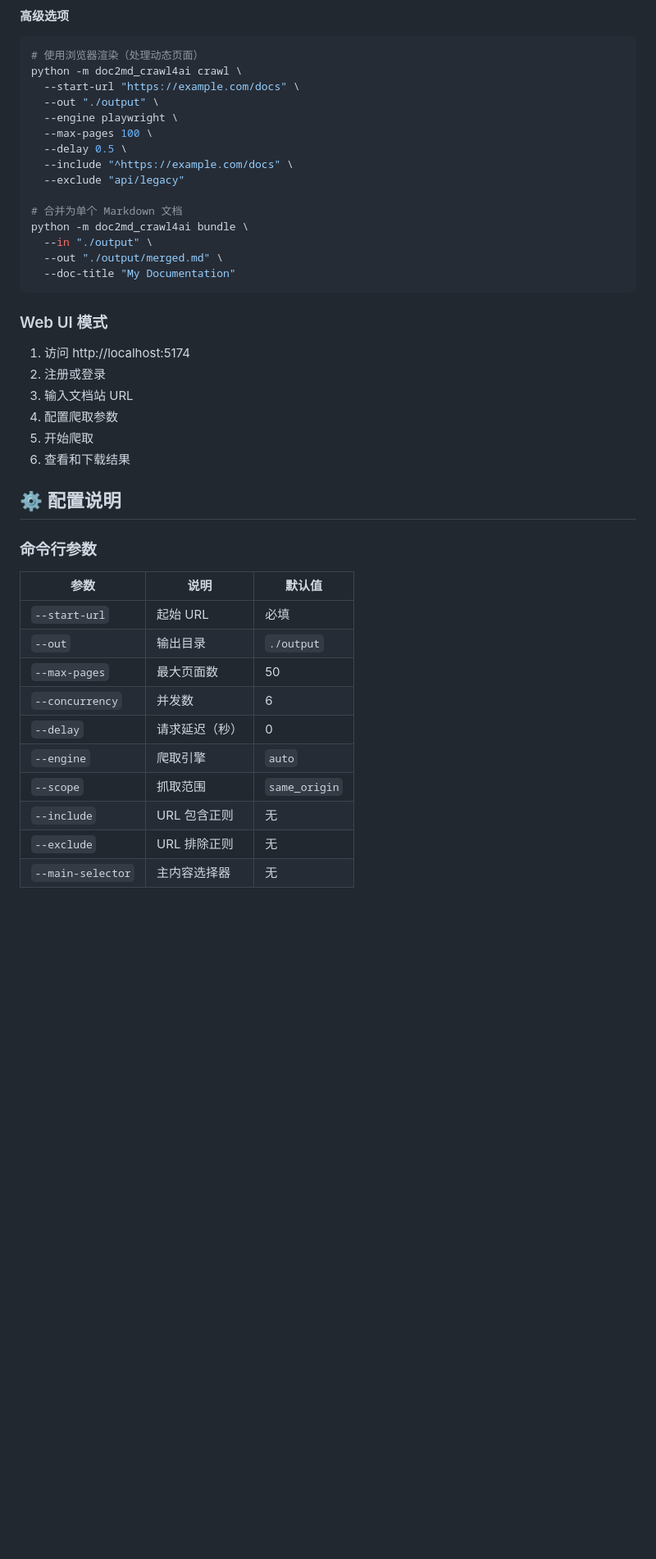
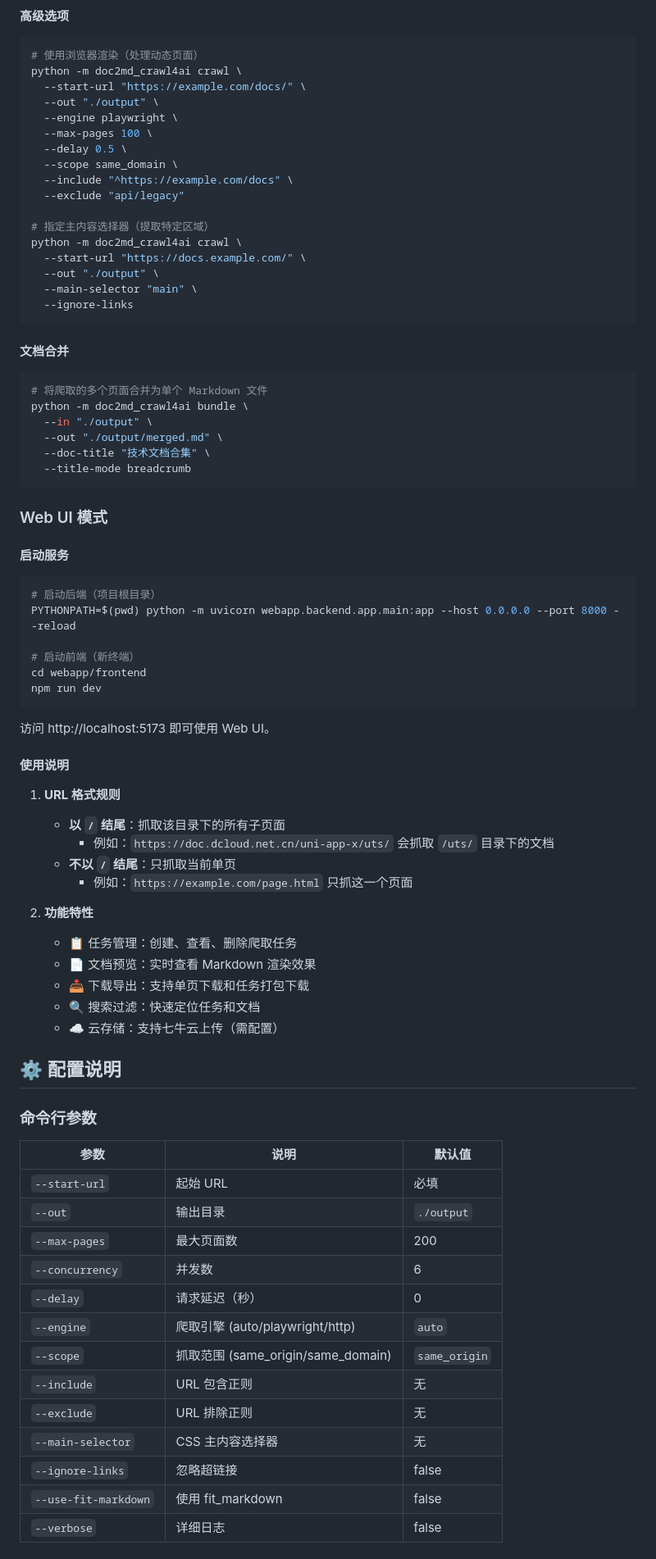
Before and after one commit to xuzihaojoe/doc2md_crawl4ai, a Markdown page: README.md, the part around one of its changes. Shown at 82% size. Drawn GitHub-style; blank space fills up the shorter version.

````diff
--- a/README.md
+++ b/README.md
@@ -82,29 +77,63 @@ python -m doc2md_crawl4ai crawl \
 ```bash
 # 使用浏览器渲染（处理动态页面）
 python -m doc2md_crawl4ai crawl \
-  --start-url "https://example.com/docs" \
+  --start-url "https://example.com/docs/" \
   --out "./output" \
   --engine playwright \
   --max-pages 100 \
   --delay 0.5 \
+  --scope same_domain \
   --include "^https://example.com/docs" \
   --exclude "api/legacy"
 
-# 合并为单个 Markdown 文档
+# 指定主内容选择器（提取特定区域）
+python -m doc2md_crawl4ai crawl \
+  --start-url "https://docs.example.com/" \
+  --out "./output" \
+  --main-selector "main" \
+  --ignore-links
+```
+
+#### 文档合并
+
+```bash
+# 将爬取的多个页面合并为单个 Markdown 文件
 python -m doc2md_crawl4ai bundle \
   --in "./output" \
   --out "./output/merged.md" \
-  --doc-title "My Documentation"
+  --doc-title "技术文档合集" \
+  --title-mode breadcrumb
 ```
 
 ### Web UI 模式
 
-1. 访问 http://localhost:5174
-2. 注册或登录
-3. 输入文档站 URL
-4. 配置爬取参数
-5. 开始爬取
-6. 查看和下载结果
+#### 启动服务
+
+```bash
+# 启动后端（项目根目录）
+PYTHONPATH=$(pwd) python -m uvicorn webapp.backend.app.main:app --host 0.0.0.0 --port 8000 --reload
+
+# 启动前端（新终端）
+cd webapp/frontend
+npm run dev
+```
+
+访问 http://localhost:5173 即可使用 Web UI。
+
+#### 使用说明
+
+1. **URL 格式规则**
+   - **以 `/` 结尾**：抓取该目录下的所有子页面
+     - 例如：`https://doc.dcloud.net.cn/uni-app-x/uts/` 会抓取 `/uts/` 目录下的文档
+   - **不以 `/` 结尾**：只抓取当前单页
+     - 例如：`https://example.com/page.html` 只抓这一个页面
+
+2. **功能特性**
+   - 📋 任务管理：创建、查看、删除爬取任务
+   - 📄 文档预览：实时查看 Markdown 渲染效果
+   - 📥 下载导出：支持单页下载和任务打包下载
+   - 🔍 搜索过滤：快速定位任务和文档
+   - ☁️ 云存储：支持七牛云上传（需配置）
 
 ## ⚙️ 配置说明
 
@@ -114,12 +143,15 @@ python -m doc2md_crawl4ai bundle \
 |------|------|--------|
 | `--start-url` | 起始 URL | 必填 |
 | `--out` | 输出目录 | `./output` |
-| `--max-pages` | 最大页面数 | 50 |
+| `--max-pages` | 最大页面数 | 200 |
 | `--concurrency` | 并发数 | 6 |
 | `--delay` | 请求延迟（秒） | 0 |
-| `--engine` | 爬取引擎 | `auto` |
-| `--scope` | 抓取范围 | `same_origin` |
+| `--engine` | 爬取引擎 (auto/playwright/http) | `auto` |
+| `--scope` | 抓取范围 (same_origin/same_domain) | `same_origin` |
 | `--include` | URL 包含正则 | 无 |
 | `--exclude` | URL 排除正则 | 无 |
-| `--main-selector` | 主内容选择器 | 无 |
+| `--main-selector` | CSS 主内容选择器 | 无 |
+| `--ignore-links` | 忽略超链接 | false |
+| `--use-fit-markdown` | 使用 fit_markdown | false |
+| `--verbose` | 详细日志 | false |
 
````
Also changed, not shown: other parts of README.md (+91 -66 lines).
